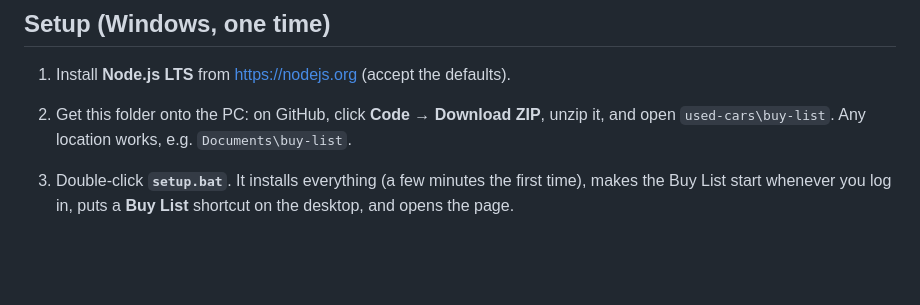
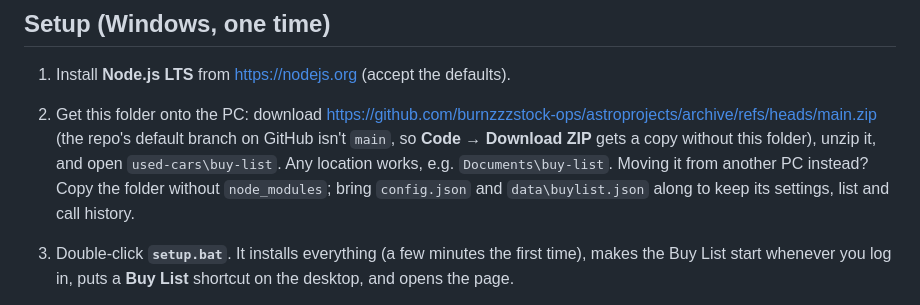
Before and after one commit to burnzzzstock-ops/astroprojects, a Markdown page: used-cars/buy-list/README.md, the part around the change. Rendered like a GitHub page; blank space fills up the shorter version.

Commit message:
Buy List README: download link that actually has this folder
GitHub's default branch for the repo isn't main, so "Code -> Download ZIP"
downloads a copy without used-cars/. Point setup at the main.zip link, and
say what to bring along when moving the app to another PC (config.json and
data/buylist.json, not node_modules).

Co-Authored-By: Claude Opus 5.5 <noreply@anthropic.com>

```diff
--- a/used-cars/buy-list/README.md
+++ b/used-cars/buy-list/README.md
@@ -36,8 +36,13 @@ finishes. If the PC was off or asleep at
 ## Setup (Windows, one time)
 
 1. Install **Node.js LTS** from https://nodejs.org (accept the defaults).
-2. Get this folder onto the PC: on GitHub, click **Code → Download ZIP**, unzip it,
-   and open `used-cars\buy-list`. Any location works, e.g. `Documents\buy-list`.
+2. Get this folder onto the PC: download
+   https://github.com/burnzzzstock-ops/astroprojects/archive/refs/heads/main.zip (the
+   repo's default branch on GitHub isn't `main`, so **Code → Download ZIP** gets a copy
+   without this folder), unzip it, and open `used-cars\buy-list`. Any location works,
+   e.g. `Documents\buy-list`. Moving it from another PC instead? Copy the folder without
+   `node_modules`; bring `config.json` and `data\buylist.json` along to keep its settings,
+   list and call history.
 3. Double-click **`setup.bat`**. It installs everything (a few minutes the first
    time), makes the Buy List start whenever you log in, puts a **Buy List** shortcut
    on the desktop, and opens the page.
```
